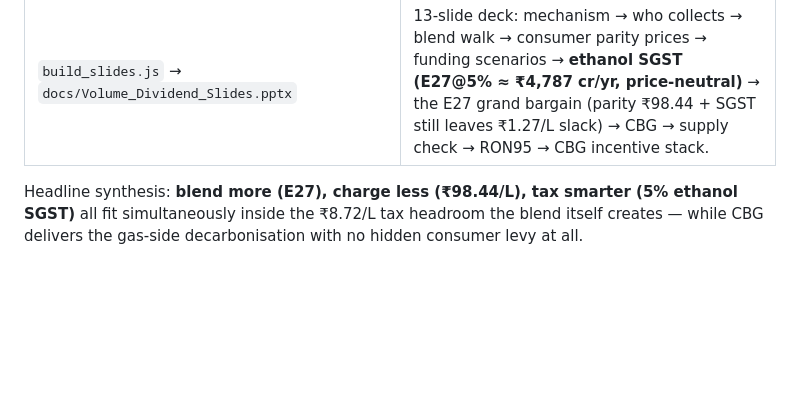
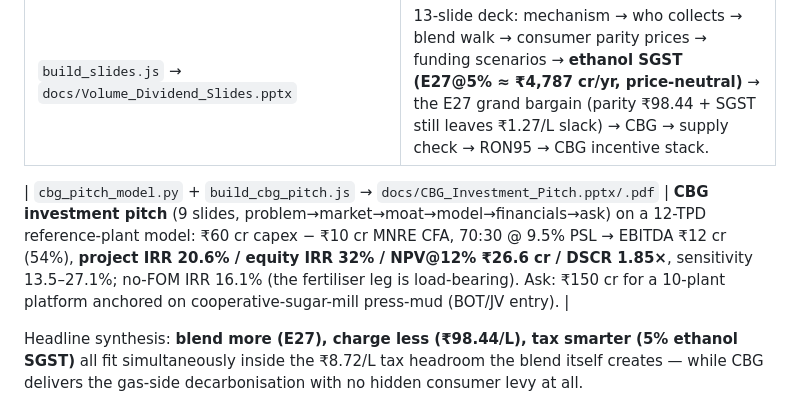
Before and after one commit to herrrickshaw/india-omc-fuel-fleet-model, a Markdown page: README.md, the part around the change. Rendered like a GitHub page; blank space fills up the shorter version.

Commit message:
docs: README — CBG investment pitch row
Co-Authored-By: Claude Fable 5 <noreply@anthropic.com>

```diff
--- a/README.md
+++ b/README.md
@@ -70,6 +70,8 @@ mirrored in [`vehicle_fuel_mileage`](https://github.com/herrrickshaw/vehicle_fue
 | `ron_octane_analysis.py` | Ethanol blending RON ~112 vs regular petrol 91. Today's route holds the pump at RON 91 → refiners drop the blendstock (BOB) to 85.7 at E20 and keep the saving (worth up to ₹9.5/L at the XP95 spread). **Holding the BOB at 91 instead makes E20 a free national RON95 fuel** (E30 → 97.3); the compression-ratio headroom recovers +2.2% efficiency → net E20 penalty ≈ −1.8% on a RON95-calibrated engine (Brazil's E27 playbook). |
 | `build_energy_doc.js` → `docs/Energy_Blend_Volume_Dividend.docx/.pdf` | 10-section paper with methodology/assumptions/caveats per section, a 16-row abbreviations glossary, and **Annex A — the CBG incentive stack**: 19 instruments by lever (SATAT/CBO offtake, MNRE-VGF-SASCI capital, DPI/BAM infrastructure, FCO Schedule VIII + Bulk Sale + MDA fertiliser leg, PSL/AIF/AHIDF finance, GST/excise/carbon, IS 16087/CPCB standards, 7 state policies) compiled from the 70-circular GOBARdhan register, gazette-checked (docx-js; do not hand-edit outputs). |
 | `build_slides.js` → `docs/Volume_Dividend_Slides.pptx` | 13-slide deck: mechanism → who collects → blend walk → consumer parity prices → funding scenarios → **ethanol SGST (E27@5% ≈ ₹4,787 cr/yr, price-neutral)** → the E27 grand bargain (parity ₹98.44 + SGST still leaves ₹1.27/L slack) → CBG → supply check → RON95 → CBG incentive stack. |
+
+| `cbg_pitch_model.py` + `build_cbg_pitch.js` → `docs/CBG_Investment_Pitch.pptx/.pdf` | **CBG investment pitch** (9 slides, problem→market→moat→model→financials→ask) on a 12-TPD reference-plant model: ₹60 cr capex − ₹10 cr MNRE CFA, 70:30 @ 9.5% PSL → EBITDA ₹12 cr (54%), **project IRR 20.6% / equity IRR 32% / NPV@12% ₹26.6 cr / DSCR 1.85×**, sensitivity 13.5–27.1%; no-FOM IRR 16.1% (the fertiliser leg is load-bearing). Ask: ₹150 cr for a 10-plant platform anchored on cooperative-sugar-mill press-mud (BOT/JV entry). |
 
 Headline synthesis: **blend more (E27), charge less (₹98.44/L), tax smarter (5% ethanol SGST)** all
 fit simultaneously inside the ₹8.72/L tax headroom the blend itself creates — while CBG delivers the
```
